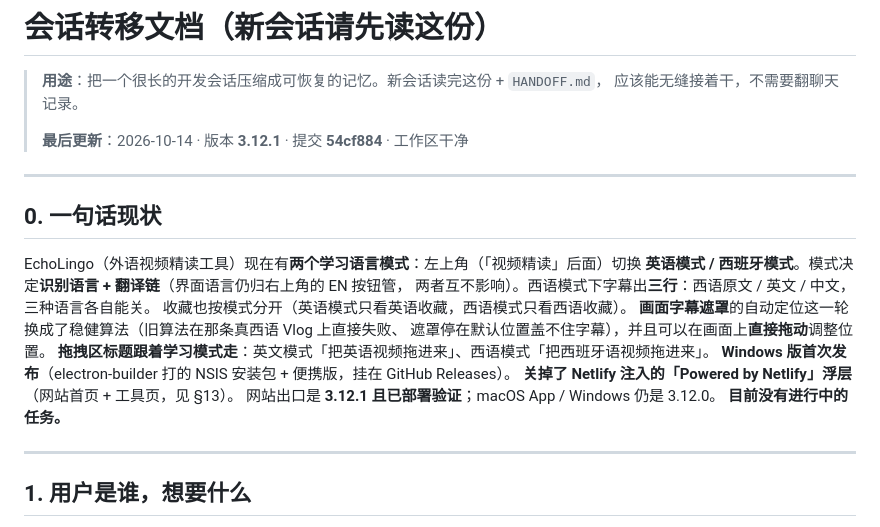
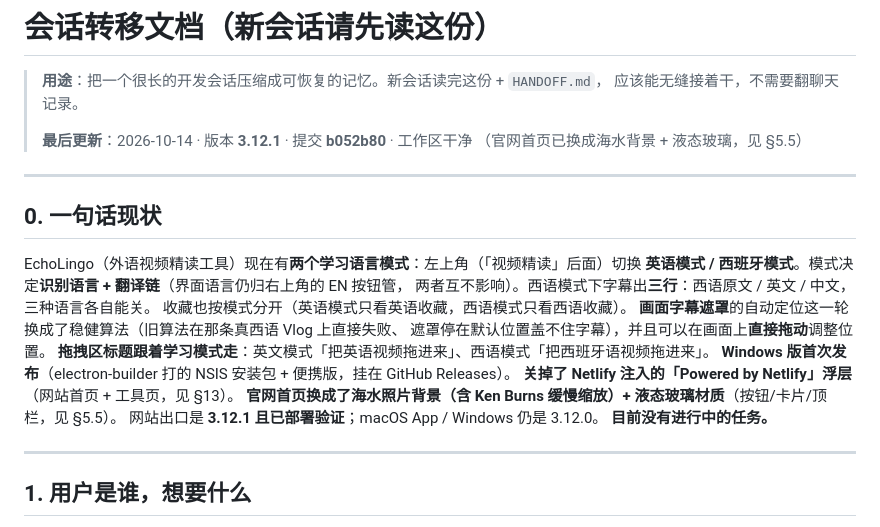
Before and after one commit to KJHAJKSLFHA/echolingo, a Markdown page: SESSION-HANDOFF.md, the part around one of its changes. Drawn GitHub-style.

Commit message:
SESSION-HANDOFF：补 §5.5 海水背景 + 液态玻璃（含 5 个新坑）

```diff
--- a/SESSION-HANDOFF.md
+++ b/SESSION-HANDOFF.md
@@ -3,7 +3,8 @@
 > **用途**：把一个很长的开发会话压缩成可恢复的记忆。新会话读完这份 + `HANDOFF.md`，
 > 应该能无缝接着干，不需要翻聊天记录。
 >
-> **最后更新**：2026-10-14 · 版本 **3.12.1** · 提交 **54cf884** · 工作区干净
+> **最后更新**：2026-10-14 · 版本 **3.12.1** · 提交 **b052b80** · 工作区干净
+> （官网首页已换成海水背景 + 液态玻璃，见 §5.5）
 
 ---
 
@@ -18,6 +19,7 @@ EchoLingo（外语视频精读工具）现在有**两个学习语言模式**：
 **拖拽区标题跟着学习模式走**：英文模式「把英语视频拖进来」、西语模式「把西班牙语视频拖进来」。
 **Windows 版首次发布**（electron-builder 打的 NSIS 安装包 + 便携版，挂在 GitHub Releases）。
 **关掉了 Netlify 注入的「Powered by Netlify」浮层**（网站首页 + 工具页，见 §13）。
+**官网首页换成了海水照片背景（含 Ken Burns 缓慢缩放）+ 液态玻璃材质**（按钮/卡片/顶栏，见 §5.5）。
 网站出口是 **3.12.1 且已部署验证**；macOS App / Windows 仍是 3.12.0。
 **目前没有进行中的任务。**
 
```
Also changed, not shown: other parts of SESSION-HANDOFF.md (+83 -0 lines).
